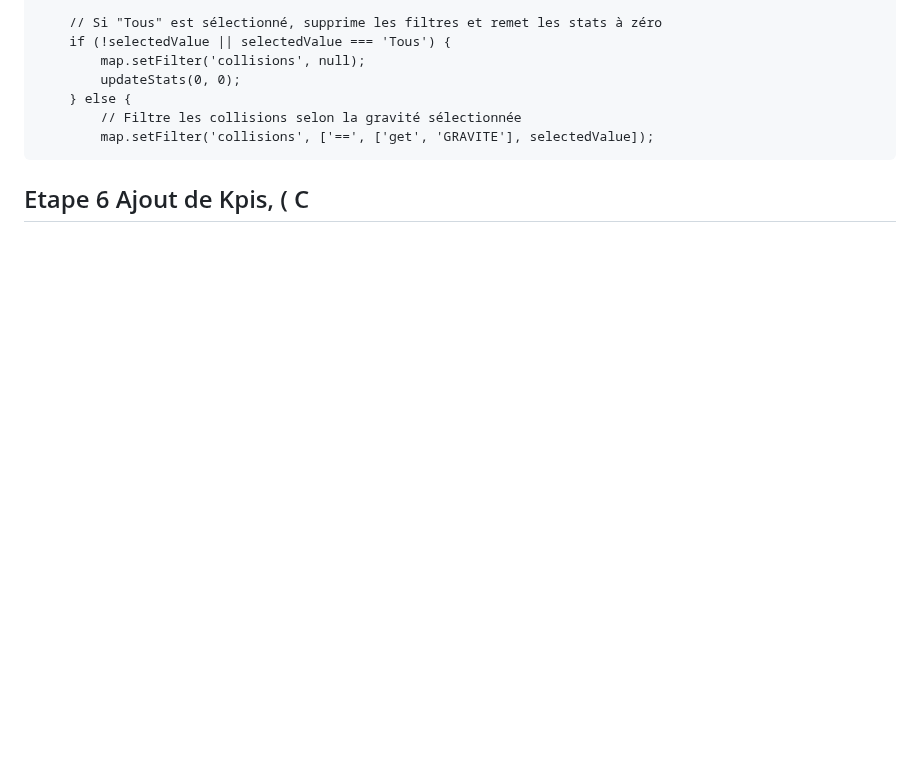
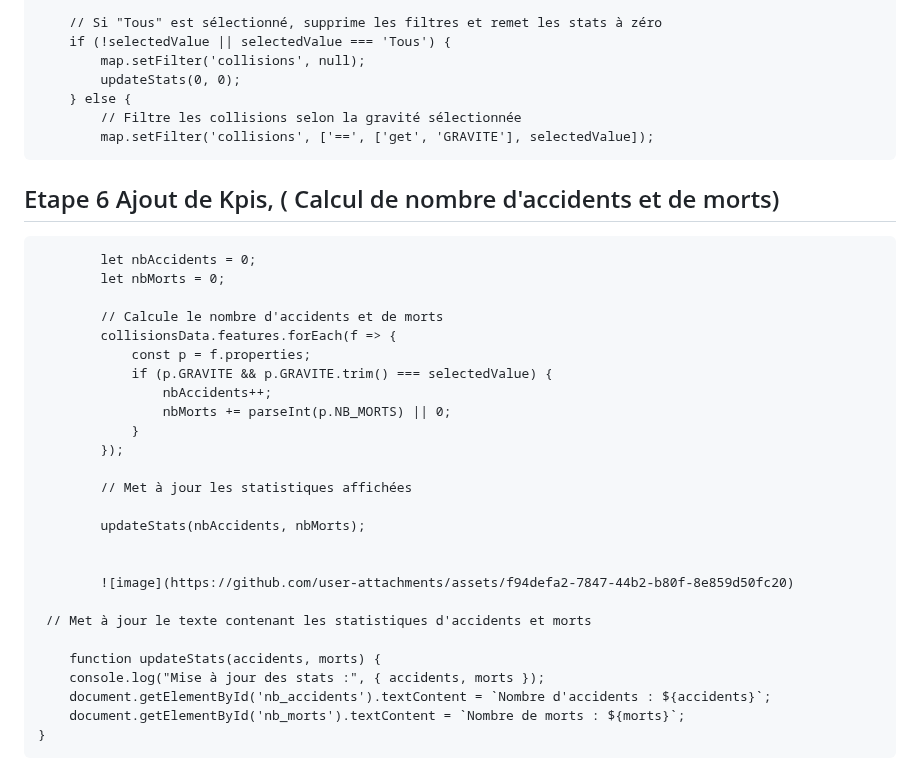
Before and after one commit to UMBD28348904/geo7630h25, a Markdown page: UMBD28348904/TP3/README.md, the part around one of its changes. Drawn GitHub-style; blank space fills up the shorter version.

Commit message:
Update README.md
Signed-off-by: UMBD28348904 <umba.dady_dimabanza@courrier.uqam.ca>

```diff
--- a/UMBD28348904/TP3/README.md
+++ b/UMBD28348904/TP3/README.md
@@ -177,4 +178,31 @@ inondationdropdown.addEventListener('change', function (e) {
             map.setFilter('collisions', ['==', ['get', 'GRAVITE'], selectedValue]);
 
 
-  ## Etape 6 Ajout de Kpis, ( C
+  ## Etape 6 Ajout de Kpis, ( Calcul de nombre d'accidents et de morts)
+
+            let nbAccidents = 0;
+            let nbMorts = 0;
+
+            // Calcule le nombre d'accidents et de morts
+            collisionsData.features.forEach(f => {
+                const p = f.properties;
+                if (p.GRAVITE && p.GRAVITE.trim() === selectedValue) {
+                    nbAccidents++;
+                    nbMorts += parseInt(p.NB_MORTS) || 0;
+                }
+            });
+
+            // Met à jour les statistiques affichées
+
+            updateStats(nbAccidents, nbMorts);
+
+
+            ![image](https://github.com/user-attachments/assets/f94defa2-7847-44b2-b80f-8e859d50fc20)
+
+     // Met à jour le texte contenant les statistiques d'accidents et morts
+
+        function updateStats(accidents, morts) {
+        console.log("Mise à jour des stats :", { accidents, morts });
+        document.getElementById('nb_accidents').textContent = `Nombre d'accidents : ${accidents}`;
+        document.getElementById('nb_morts').textContent = `Nombre de morts : ${morts}`;
+    }
```
Also changed, not shown: other parts of UMBD28348904/TP3/README.md (+1 -0 lines).
